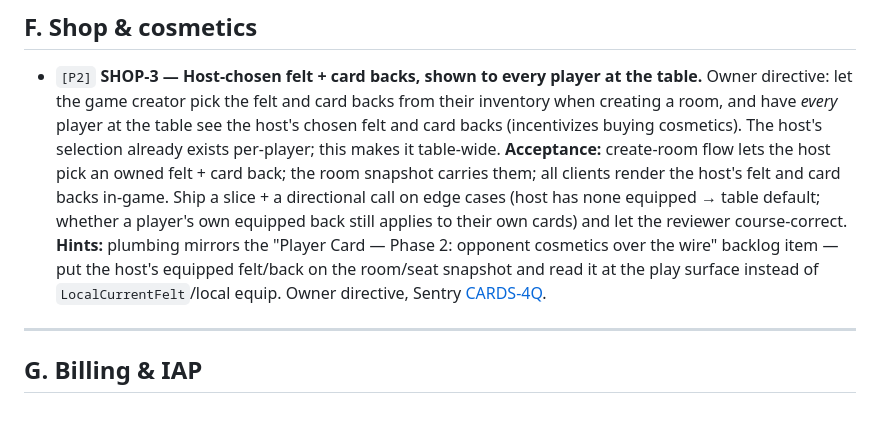
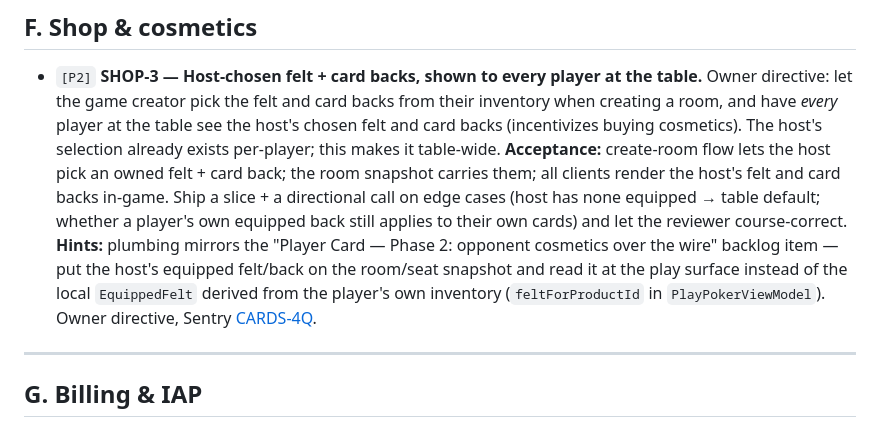
Before and after one commit to Elijah-Dangerfield/Cards, a Markdown page: docs/todo.md, the part around the change. Drawn GitHub-style.

Commit message:
docs(todo): correct stale SHOP-3 felt-source hint
Reconciliation only; no items shipped against origin/main this run, list
sits at 12 worker-pickable items (well above the top-up threshold) so
nothing added.

Rewrote (stale hint, no scope change):
- "SHOP-3" — hint cited `LocalCurrentFelt`/local equip, which no longer
  exist; the play surface sources felt via `EquippedFelt` /
  `feltForProductId` in PlayPokerViewModel (rg for `LocalCurrentFelt`
  across :features:room is empty). Pointed the hint at the real seam.

Verified still-accurate-and-lean (left untouched):
- BILL-1..5 — no `billing/redeem` endpoint, no `billing_transactions`
  migration (highest is V80), `libraries/billing/impl/src/{androidMain,
  iosMain}` absent. All gaps stand.
- PROG-4 / MP-23 / MP-24 / ROOM-4 — freshly triaged today (b84b58b2),
  hint files all present.
- ENG-6 / ENG-7 — from today's CARDS-4S decision; AppGuard files present.

Co-Authored-By: Claude Opus 4.8 (1M context) <noreply@anthropic.com>

```diff
--- a/docs/todo.md
+++ b/docs/todo.md
@@ -64,7 +64,7 @@ _Other follow-ups live in [developer-todo.md](./developer-todo.md); deferred ide
 
 - `[P2]` **SHOP-3 — Host-chosen felt + card backs, shown to every player at the table.** Owner directive: let the game creator pick the felt and card backs from their inventory when creating a room, and have *every* player at the table see the host's chosen felt and card backs (incentivizes buying cosmetics). The host's selection already exists per-player; this makes it table-wide.
   **Acceptance:** create-room flow lets the host pick an owned felt + card back; the room snapshot carries them; all clients render the host's felt and card backs in-game. Ship a slice + a directional call on edge cases (host has none equipped → table default; whether a player's own equipped back still applies to their own cards) and let the reviewer course-correct.
-  **Hints:** plumbing mirrors the "Player Card — Phase 2: opponent cosmetics over the wire" backlog item — put the host's equipped felt/back on the room/seat snapshot and read it at the play surface instead of `LocalCurrentFelt`/local equip. Owner directive, Sentry [CARDS-4Q](https://elijah-dangerfield.sentry.io/issues/CARDS-4Q).
+  **Hints:** plumbing mirrors the "Player Card — Phase 2: opponent cosmetics over the wire" backlog item — put the host's equipped felt/back on the room/seat snapshot and read it at the play surface instead of the local `EquippedFelt` derived from the player's own inventory (`feltForProductId` in `PlayPokerViewModel`). Owner directive, Sentry [CARDS-4Q](https://elijah-dangerfield.sentry.io/issues/CARDS-4Q).
 
 ---
 
```
